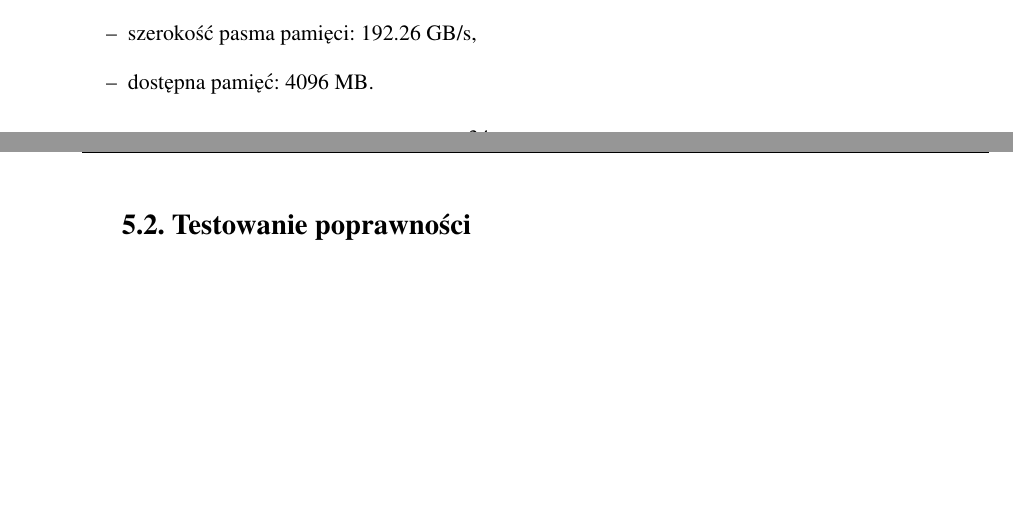
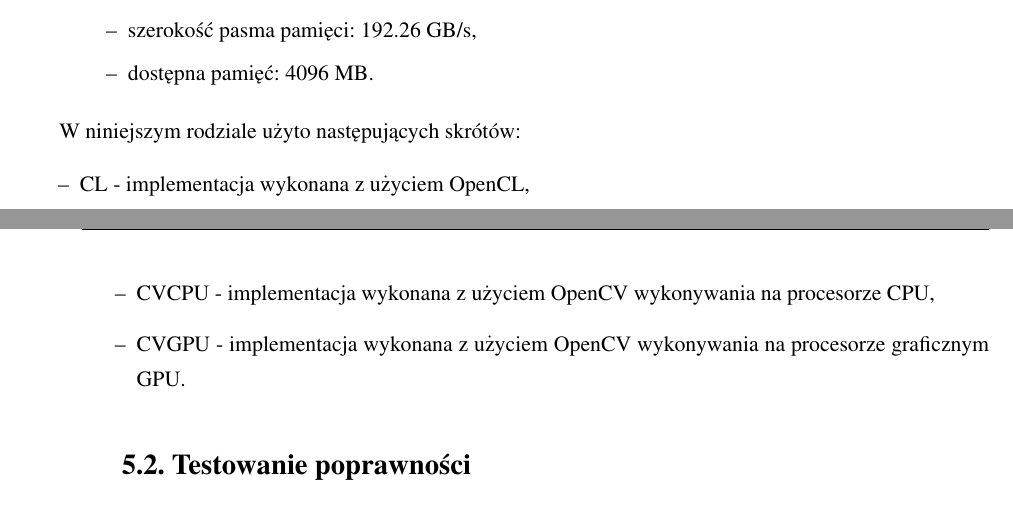
Before and after one commit to kn65op/Mag, a LaTeX thesis (praca.tex, which reads testy.tex): two parts of pages 34 and 35 of 62, joined at a grey line, cut so that both start at the same text, the shorter picture padded with empty space. Compiled offline with pdfLaTeX.

Commit message:
Opis skrótów

```diff
--- a/testy.tex
+++ b/testy.tex
@@ -33,3 +33,10 @@ Do testów użyto dwóch kart graficznych.
 \item dostępna pamięć: 4096 MB.
 \end{itemize}
 \end{enumerate}
+
+W~niniejszym rodziale użyto następujących skrótów:
+\begin{itemize}
+\item CL - implementacja wykonana z~użyciem OpenCL,
+\item CVCPU - implementacja wykonana z~użyciem OpenCV wykonywania na procesorze CPU,
+\item CVGPU - implementacja wykonana z~użyciem OpenCV wykonywania na procesorze graficznym GPU.
+\end{itemize}
```
Also changed, not shown: testySzybkosci.tex (+1 -1 lines).
